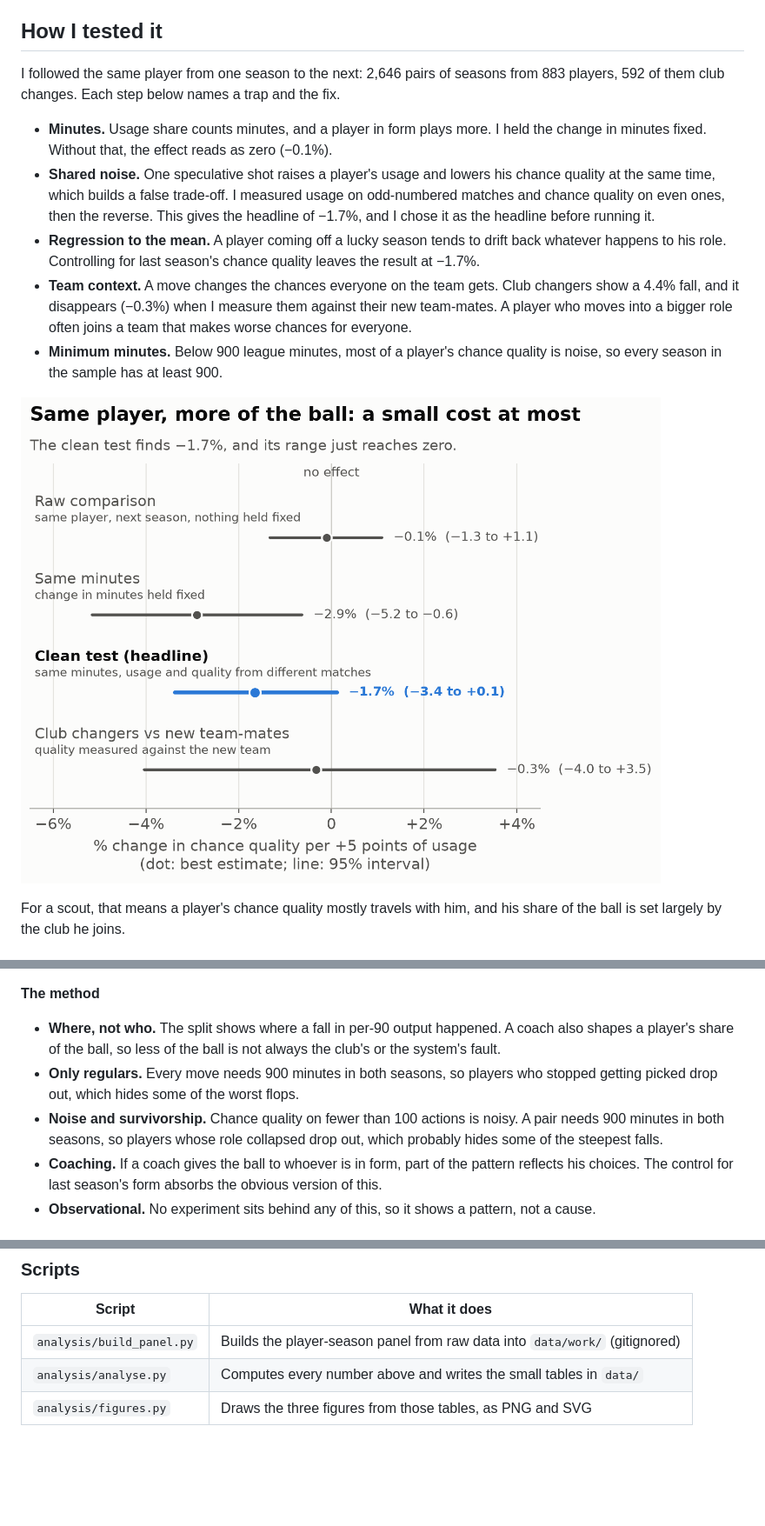
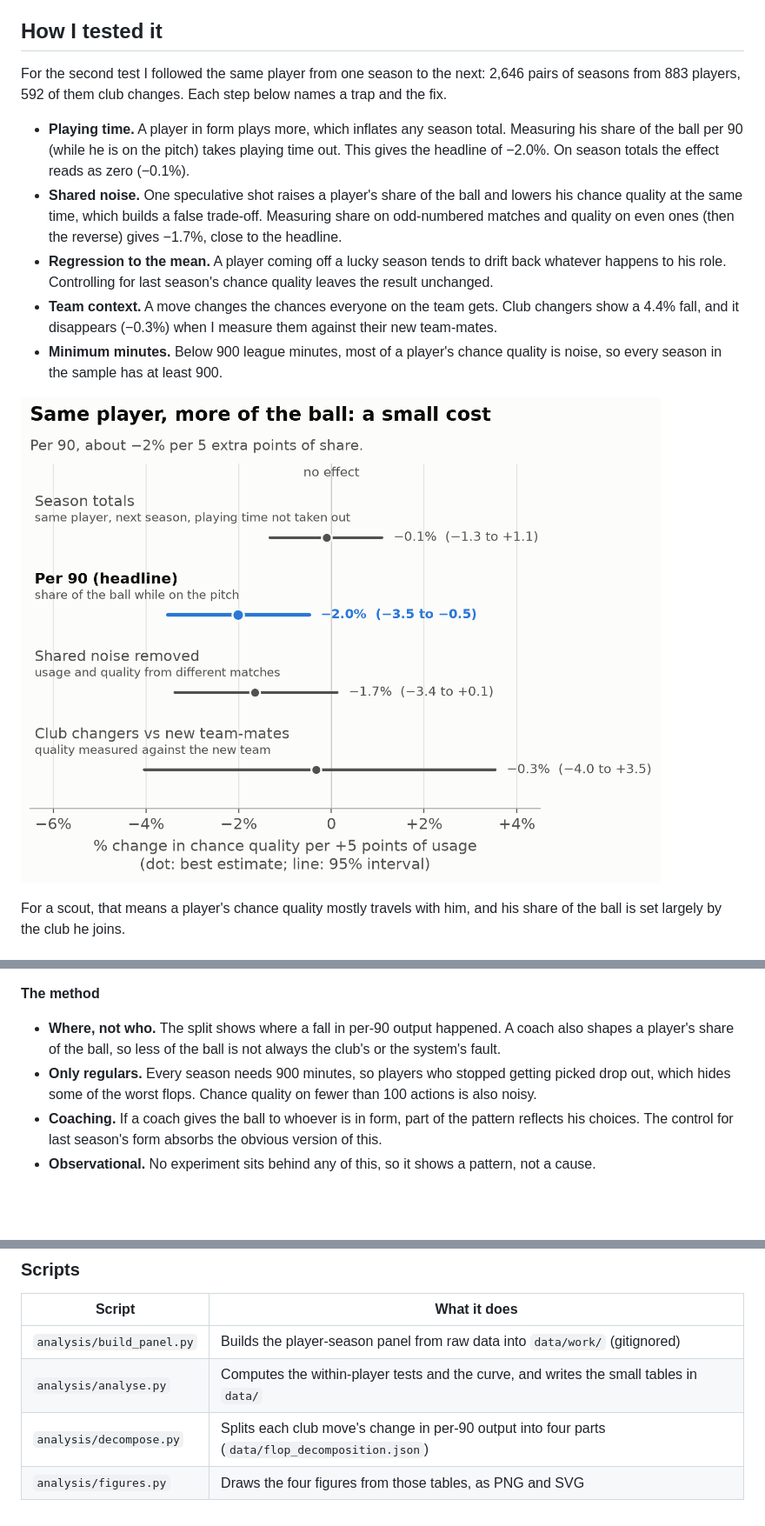
Before and after one commit to benedictprimmer-web/football-usage-efficiency, a Markdown page: README.md, 3 parts joined by grey strips. Shown at 87% size. GitHub-like rendering; pictures changed too: figures/fig2_within_player.png; folded sections open; blank space fills up the shorter version.

Commit message:
Title: Why do transfers fail? Per-90 headline throughout README and chart 2
Co-Authored-By: Claude Opus 5.5 <noreply@anthropic.com>

```diff
--- a/README.md
+++ b/README.md
@@ -44,11 +44,11 @@ A team only creates so many chances in a season, so usage works like a conserved
 
 ## How I tested it
 
-I followed the same player from one season to the next: 2,646 pairs of seasons from 883 players, 592 of them club changes. Each step below names a trap and the fix.
+For the second test I followed the same player from one season to the next: 2,646 pairs of seasons from 883 players, 592 of them club changes. Each step below names a trap and the fix.
 
-- **Minutes.** Usage share counts minutes, and a player in form plays more. I held the change in minutes fixed. Without that, the effect reads as zero (−0.1%).
-- **Shared noise.** One speculative shot raises a player's usage and lowers his chance quality at the same time, which builds a false trade-off. I measured usage on odd-numbered matches and chance quality on even ones, then the reverse. This gives the headline of −1.7%, and I chose it as the headline before running it.
-- **Regression to the mean.** A player coming off a lucky season tends to drift back whatever happens to his role. Controlling for last season's chance quality leaves the result at −1.7%.
-- **Team context.** A move changes the chances everyone on the team gets. Club changers show a 4.4% fall, and it disappears (−0.3%) when I measure them against their new team-mates. A player who moves into a bigger role often joins a team that makes worse chances for everyone.
+- **Playing time.** A player in form plays more, which inflates any season total. Measuring his share of the ball per 90 (while he is on the pitch) takes playing time out. This gives the headline of −2.0%. On season totals the effect reads as zero (−0.1%).
+- **Shared noise.** One speculative shot raises a player's share of the ball and lowers his chance quality at the same time, which builds a false trade-off. Measuring share on odd-numbered matches and quality on even ones (then the reverse) gives −1.7%, close to the headline.
+- **Regression to the mean.** A player coming off a lucky season tends to drift back whatever happens to his role. Controlling for last season's chance quality leaves the result unchanged.
+- **Team context.** A move changes the chances everyone on the team gets. Club changers show a 4.4% fall, and it disappears (−0.3%) when I measure them against their new team-mates.
 - **Minimum minutes.** Below 900 league minutes, most of a player's chance quality is noise, so every season in the sample has at least 900.
 
@@ -69,8 +69,7 @@ For a scout, that means a player's chance quality mostly travels with him, and h
 **The method**
 
 - **Where, not who.** The split shows where a fall in per-90 output happened. A coach also shapes a player's share of the ball, so less of the ball is not always the club's or the system's fault.
-- **Only regulars.** Every move needs 900 minutes in both seasons, so players who stopped getting picked drop out, which hides some of the worst flops.
-- **Noise and survivorship.** Chance quality on fewer than 100 actions is noisy. A pair needs 900 minutes in both seasons, so players whose role collapsed drop out, which probably hides some of the steepest falls.
+- **Only regulars.** Every season needs 900 minutes, so players who stopped getting picked drop out, which hides some of the worst flops. Chance quality on fewer than 100 actions is also noisy.
 - **Coaching.** If a coach gives the ball to whoever is in form, part of the pattern reflects his choices. The control for last season's form absorbs the obvious version of this.
 - **Observational.** No experiment sits behind any of this, so it shows a pattern, not a cause.
 
@@ -193,7 +192,8 @@ Out of time, the talent model's undervalued-player screen picked players whose m
 | Script | What it does |
 |---|---|
 | `analysis/build_panel.py` | Builds the player-season panel from raw data into `data/work/` (gitignored) |
-| `analysis/analyse.py` | Computes every number above and writes the small tables in `data/` |
-| `analysis/figures.py` | Draws the three figures from those tables, as PNG and SVG |
+| `analysis/analyse.py` | Computes the within-player tests and the curve, and writes the small tables in `data/` |
+| `analysis/decompose.py` | Splits each club move's change in per-90 output into four parts (`data/flop_decomposition.json`) |
+| `analysis/figures.py` | Draws the four figures from those tables, as PNG and SVG |
 
 </details>
```
Also changed, not shown: other parts of README.md (+6 -6 lines), 5 other files.
